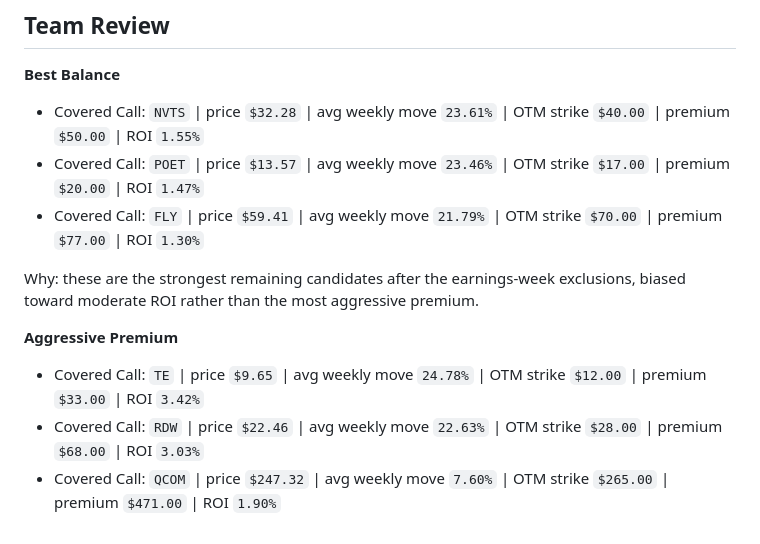
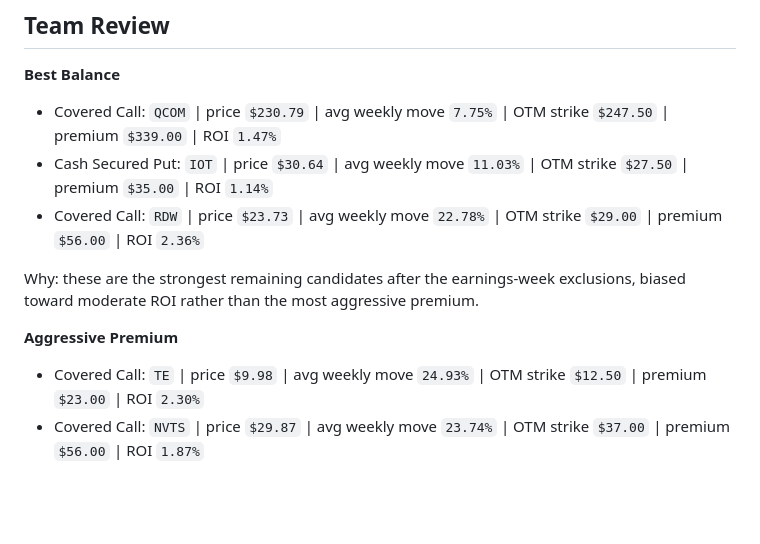
Before and after one commit to streamboxestv/options-report, a Markdown page: options_report.md, the part around one of its changes. GitHub-like rendering; blank space fills up the shorter version.

```diff
--- a/options_report.md
+++ b/options_report.md
@@ -59,13 +46,12 @@
 ## Team Review
 
 **Best Balance**
-- Covered Call: `NVTS` | price `$32.28` | avg weekly move `23.61%` | OTM strike `$40.00` | premium `$50.00` | ROI `1.55%`
-- Covered Call: `POET` | price `$13.57` | avg weekly move `23.46%` | OTM strike `$17.00` | premium `$20.00` | ROI `1.47%`
-- Covered Call: `FLY` | price `$59.41` | avg weekly move `21.79%` | OTM strike `$70.00` | premium `$77.00` | ROI `1.30%`
+- Covered Call: `QCOM` | price `$230.79` | avg weekly move `7.75%` | OTM strike `$247.50` | premium `$339.00` | ROI `1.47%`
+- Cash Secured Put: `IOT` | price `$30.64` | avg weekly move `11.03%` | OTM strike `$27.50` | premium `$35.00` | ROI `1.14%`
+- Covered Call: `RDW` | price `$23.73` | avg weekly move `22.78%` | OTM strike `$29.00` | premium `$56.00` | ROI `2.36%`
 
 Why: these are the strongest remaining candidates after the earnings-week exclusions, biased toward moderate ROI rather than the most aggressive premium.
 
 **Aggressive Premium**
-- Covered Call: `TE` | price `$9.65` | avg weekly move `24.78%` | OTM strike `$12.00` | premium `$33.00` | ROI `3.42%`
-- Covered Call: `RDW` | price `$22.46` | avg weekly move `22.63%` | OTM strike `$28.00` | premium `$68.00` | ROI `3.03%`
-- Covered Call: `QCOM` | price `$247.32` | avg weekly move `7.60%` | OTM strike `$265.00` | premium `$471.00` | ROI `1.90%`
+- Covered Call: `TE` | price `$9.98` | avg weekly move `24.93%` | OTM strike `$12.50` | premium `$23.00` | ROI `2.30%`
+- Covered Call: `NVTS` | price `$29.87` | avg weekly move `23.74%` | OTM strike `$37.00` | premium `$56.00` | ROI `1.87%`
```
Also changed, not shown: other parts of options_report.md (+24 -37 lines).
